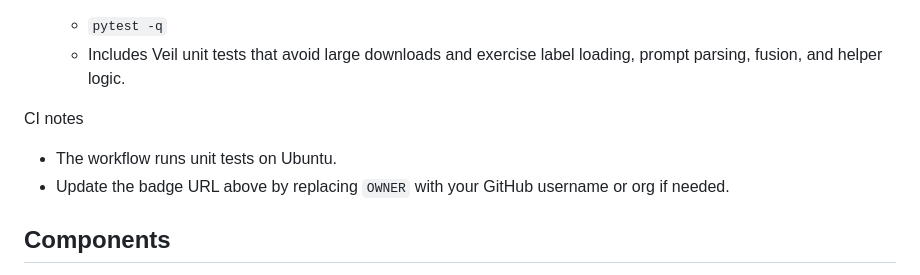
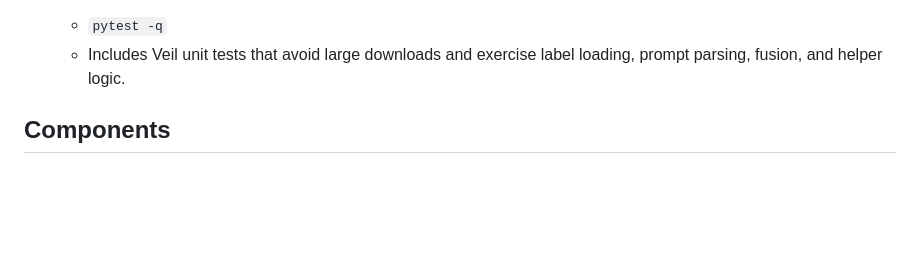
Before and after one commit to Stiven-Gjekaj/Knot-Labs, a Markdown page: README.md, the part around the change. Rendered like a GitHub page; blank space fills up the shorter version.

```diff
--- a/README.md
+++ b/README.md
@@ -47,10 +47,6 @@ The only requirements file is the root `requirements.txt`.
 - Run tests:
   - `pytest -q`
   - Includes Veil unit tests that avoid large downloads and exercise label loading, prompt parsing, fusion, and helper logic.
-
-CI notes
-- The workflow runs unit tests on Ubuntu.
-- Update the badge URL above by replacing `OWNER` with your GitHub username or org if needed.
 
 ## Components
 
```
